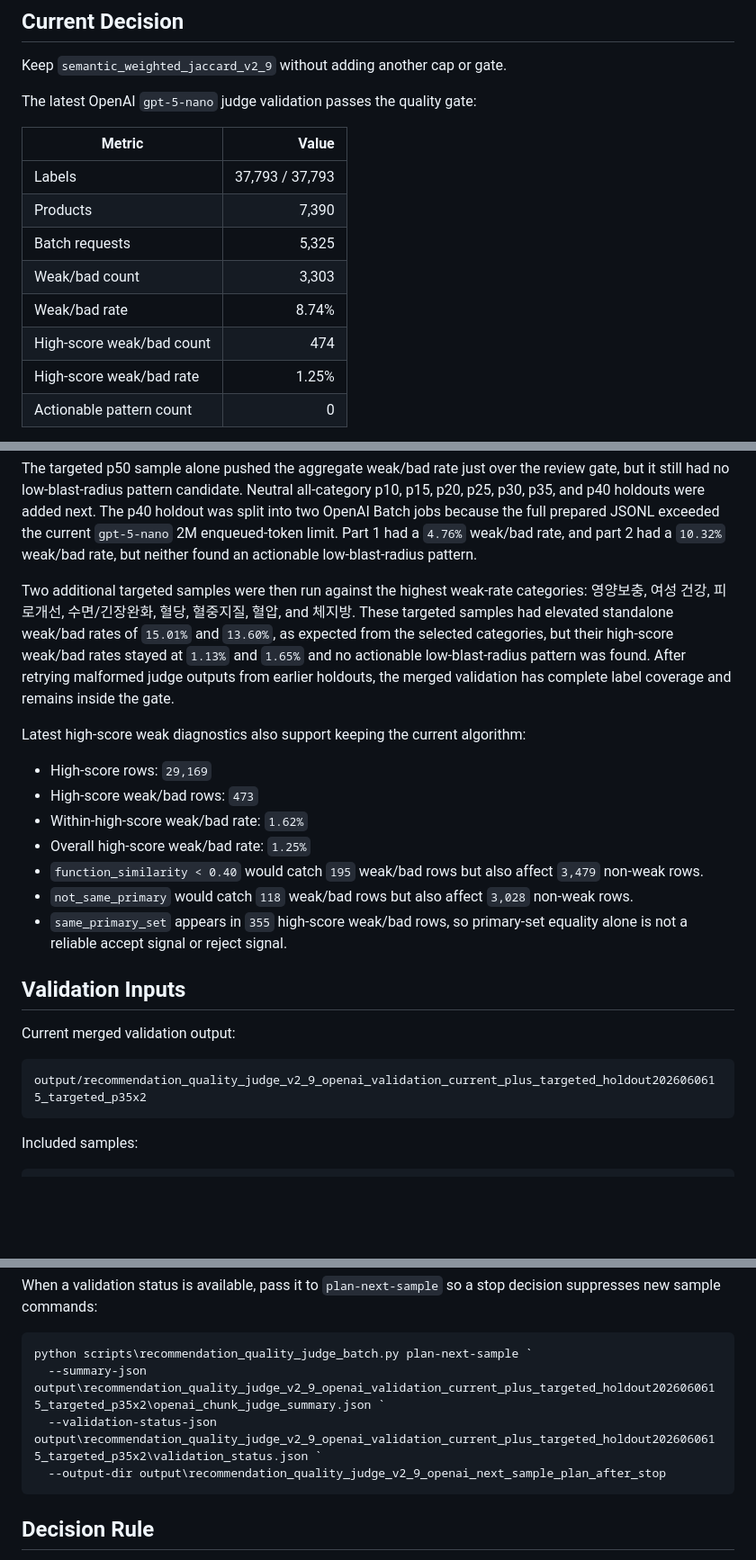
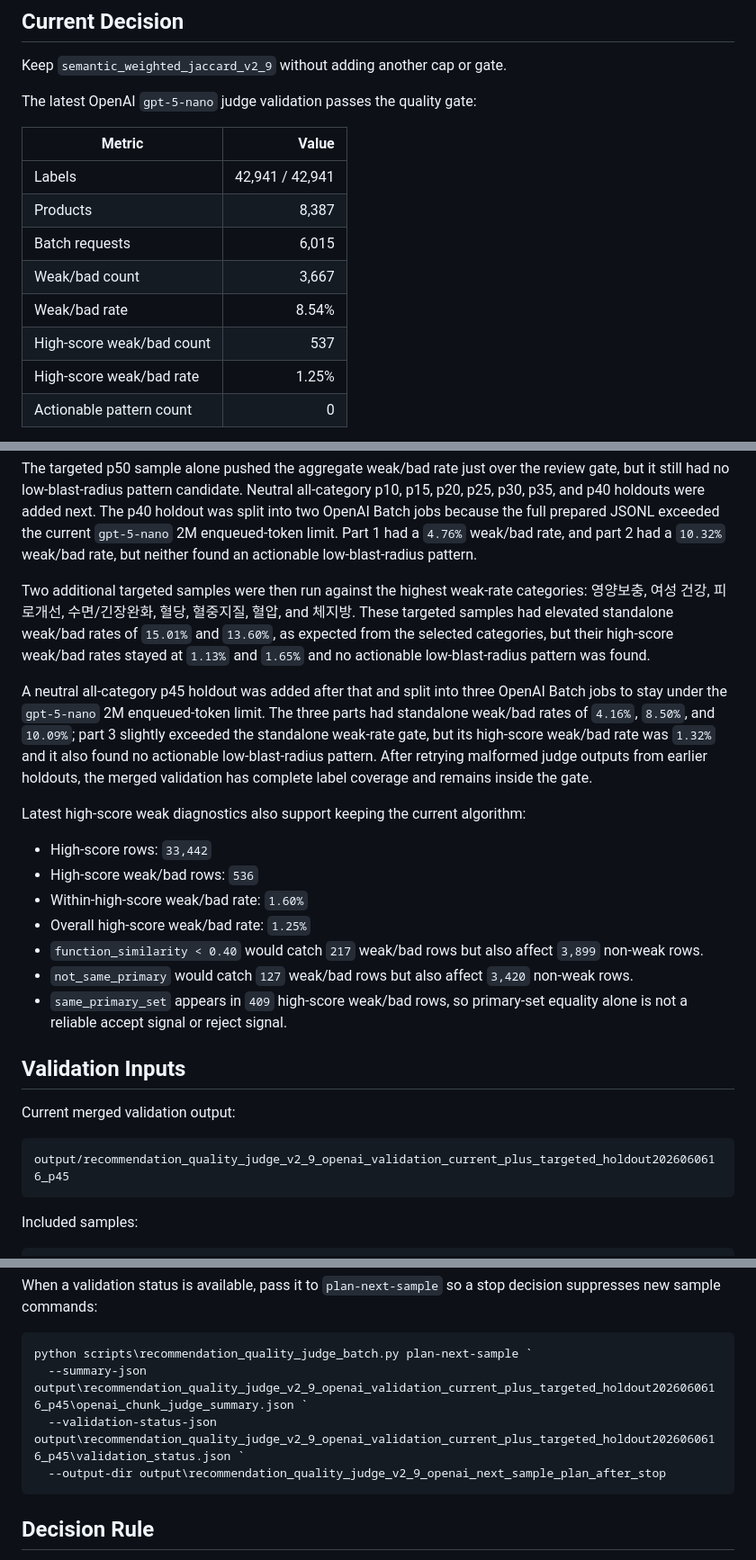
Before and after one commit to genius1998/medicine_similarity, a Markdown page: docs/recommendation_quality_validation.md, 3 parts joined by grey strips. Shown at 90% size. Drawn GitHub-style; blank space fills up the shorter version.

Commit message:
Update OpenAI validation with p45 holdout sample

````diff
--- a/docs/recommendation_quality_validation.md
+++ b/docs/recommendation_quality_validation.md
@@ -8,12 +8,12 @@ The latest OpenAI `gpt-5-nano` judge validation passes the quality gate:
 
 | Metric | Value |
 | --- | ---: |
-| Labels | 37,793 / 37,793 |
-| Products | 7,390 |
-| Batch requests | 5,325 |
-| Weak/bad count | 3,303 |
-| Weak/bad rate | 8.74% |
-| High-score weak/bad count | 474 |
+| Labels | 42,941 / 42,941 |
+| Products | 8,387 |
+| Batch requests | 6,015 |
+| Weak/bad count | 3,667 |
+| Weak/bad rate | 8.54% |
+| High-score weak/bad count | 537 |
 | High-score weak/bad rate | 1.25% |
 | Actionable pattern count | 0 |
 
@@ -33,24 +33,26 @@ The candidate cap patterns are not actionable because they affect too many reaso
 
 The targeted p50 sample alone pushed the aggregate weak/bad rate just over the review gate, but it still had no low-blast-radius pattern candidate. Neutral all-category p10, p15, p20, p25, p30, p35, and p40 holdouts were added next. The p40 holdout was split into two OpenAI Batch jobs because the full prepared JSONL exceeded the current `gpt-5-nano` 2M enqueued-token limit. Part 1 had a `4.76%` weak/bad rate, and part 2 had a `10.32%` weak/bad rate, but neither found an actionable low-blast-radius pattern.
 
-Two additional targeted samples were then run against the highest weak-rate categories: 영양보충, 여성 건강, 피로개선, 수면/긴장완화, 혈당, 혈중지질, 혈압, and 체지방. These targeted samples had elevated standalone weak/bad rates of `15.01%` and `13.60%`, as expected from the selected categories, but their high-score weak/bad rates stayed at `1.13%` and `1.65%` and no actionable low-blast-radius pattern was found. After retrying malformed judge outputs from earlier holdouts, the merged validation has complete label coverage and remains inside the gate.
+Two additional targeted samples were then run against the highest weak-rate categories: 영양보충, 여성 건강, 피로개선, 수면/긴장완화, 혈당, 혈중지질, 혈압, and 체지방. These targeted samples had elevated standalone weak/bad rates of `15.01%` and `13.60%`, as expected from the selected categories, but their high-score weak/bad rates stayed at `1.13%` and `1.65%` and no actionable low-blast-radius pattern was found.
+
+A neutral all-category p45 holdout was added after that and split into three OpenAI Batch jobs to stay under the `gpt-5-nano` 2M enqueued-token limit. The three parts had standalone weak/bad rates of `4.16%`, `8.50%`, and `10.09%`; part 3 slightly exceeded the standalone weak-rate gate, but its high-score weak/bad rate was `1.32%` and it also found no actionable low-blast-radius pattern. After retrying malformed judge outputs from earlier holdouts, the merged validation has complete label coverage and remains inside the gate.
 
 Latest high-score weak diagnostics also support keeping the current algorithm:
 
-- High-score rows: `29,169`
-- High-score weak/bad rows: `473`
-- Within-high-score weak/bad rate: `1.62%`
+- High-score rows: `33,442`
+- High-score weak/bad rows: `536`
+- Within-high-score weak/bad rate: `1.60%`
 - Overall high-score weak/bad rate: `1.25%`
-- `function_similarity < 0.40` would catch `195` weak/bad rows but also affect `3,479` non-weak rows.
-- `not_same_primary` would catch `118` weak/bad rows but also affect `3,028` non-weak rows.
-- `same_primary_set` appears in `355` high-score weak/bad rows, so primary-set equality alone is not a reliable accept signal or reject signal.
+- `function_similarity < 0.40` would catch `217` weak/bad rows but also affect `3,899` non-weak rows.
+- `not_same_primary` would catch `127` weak/bad rows but also affect `3,420` non-weak rows.
+- `same_primary_set` appears in `409` high-score weak/bad rows, so primary-set equality alone is not a reliable accept signal or reject signal.
 
 ## Validation Inputs
 
 Current merged validation output:
 
 ```text
-output/recommendation_quality_judge_v2_9_openai_validation_current_plus_targeted_holdout2026060615_targeted_p35x2
+output/recommendation_quality_judge_v2_9_openai_validation_current_plus_targeted_holdout2026060616_p45
 ```
 
 Included samples:
@@ -243,8 +251,8 @@ When a validation status is available, pass it to `plan-next-sample` so a stop d
 
 ```powershell
 python scripts\recommendation_quality_judge_batch.py plan-next-sample `
-  --summary-json output\recommendation_quality_judge_v2_9_openai_validation_current_plus_targeted_holdout2026060615_targeted_p35x2\openai_chunk_judge_summary.json `
-  --validation-status-json output\recommendation_quality_judge_v2_9_openai_validation_current_plus_targeted_holdout2026060615_targeted_p35x2\validation_status.json `
+  --summary-json output\recommendation_quality_judge_v2_9_openai_validation_current_plus_targeted_holdout2026060616_p45\openai_chunk_judge_summary.json `
+  --validation-status-json output\recommendation_quality_judge_v2_9_openai_validation_current_plus_targeted_holdout2026060616_p45\validation_status.json `
   --output-dir output\recommendation_quality_judge_v2_9_openai_next_sample_plan_after_stop
 ```
 
````
Also changed, not shown: other parts of docs/recommendation_quality_validation.md (+12 -6 lines).
